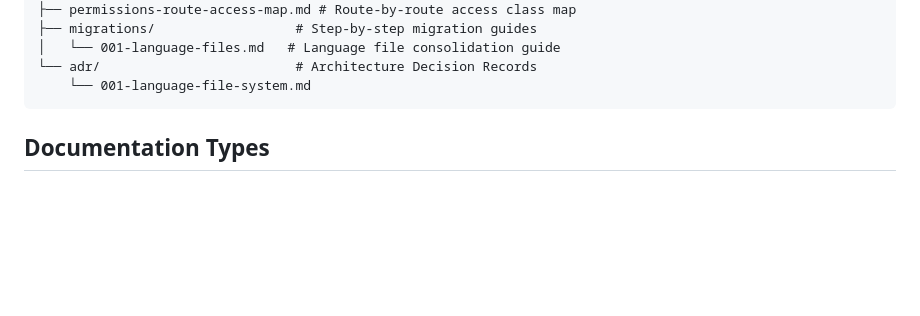
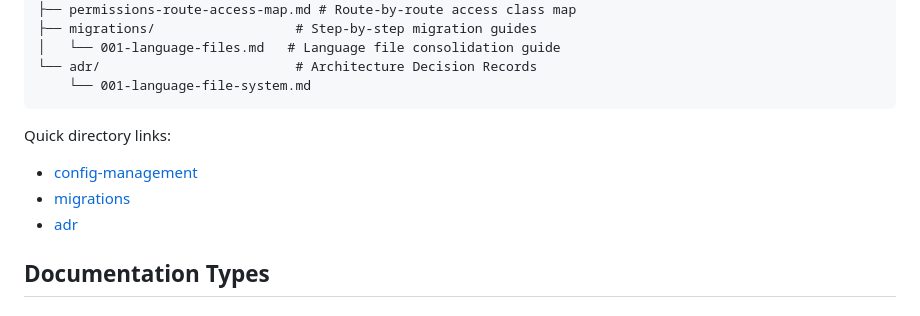
Before and after one commit to aaact-aatia/request-management-tool, a Markdown page: docs/README.md, the part around the change. Rendered like a GitHub page; blank space fills up the shorter version.

````diff
--- a/docs/README.md
+++ b/docs/README.md
@@ -23,6 +23,11 @@ docs/
 └── adr/                         # Architecture Decision Records
     └── 001-language-file-system.md
 ```
+
+Quick directory links:
+- [config-management](config-management/)
+- [migrations](migrations/)
+- [adr](adr/)
 
 ## Documentation Types
 
````
Also changed, not shown: docs/config-management/README.md (+6 -6 lines).
